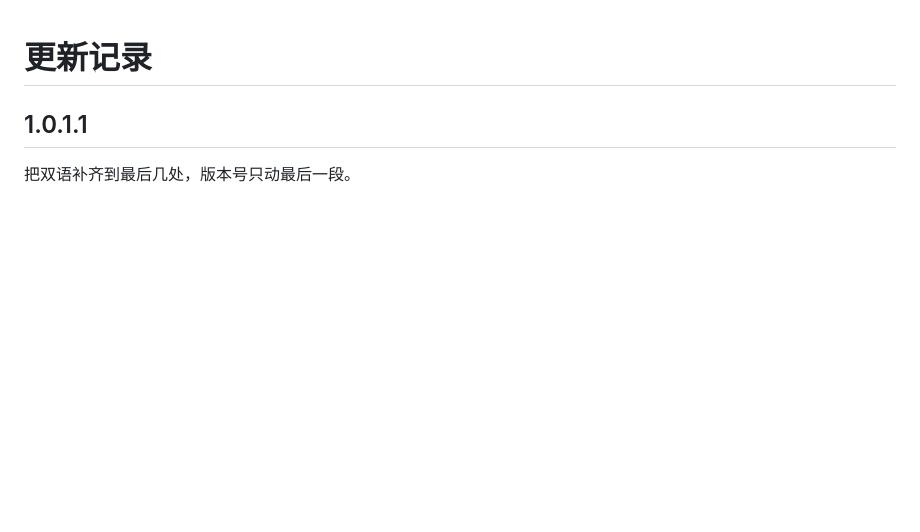
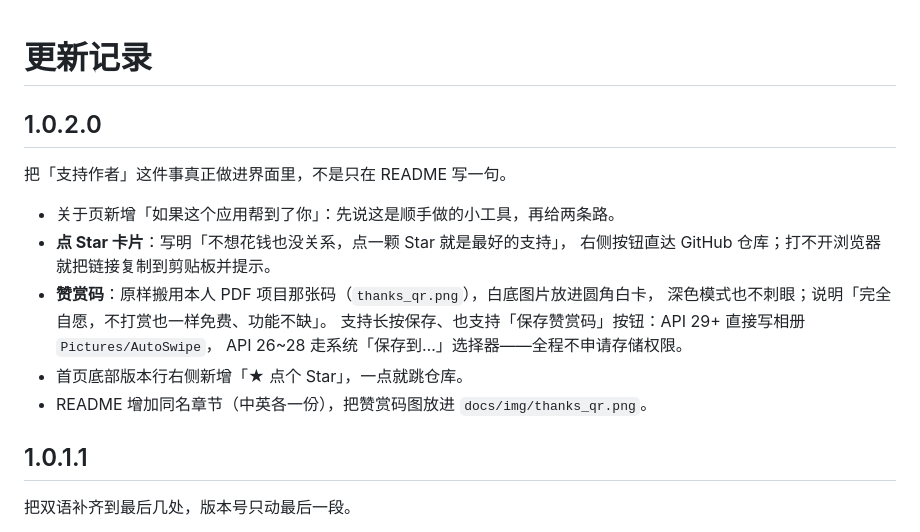
Before and after one commit to neurotracee/auto-swipe, a Markdown page: CHANGELOG.md, the part around the change. Drawn GitHub-style; blank space fills up the shorter version.

```diff
--- a/CHANGELOG.md
+++ b/CHANGELOG.md
@@ -1,4 +1,18 @@
 # 更新记录
+
+## 1.0.2.0
+
+把「支持作者」这件事真正做进界面里，不是只在 README 写一句。
+
+- 关于页新增「如果这个应用帮到了你」：先说这是顺手做的小工具，再给两条路。
+- **点 Star 卡片**：写明「不想花钱也没关系，点一颗 Star 就是最好的支持」，
+  右侧按钮直达 GitHub 仓库；打不开浏览器就把链接复制到剪贴板并提示。
+- **赞赏码**：原样搬用本人 PDF 项目那张码（`thanks_qr.png`），白底图片放进圆角白卡，
+  深色模式也不刺眼；说明「完全自愿，不打赏也一样免费、功能不缺」。
+  支持长按保存、也支持「保存赞赏码」按钮：API 29+ 直接写相册 `Pictures/AutoSwipe`，
+  API 26~28 走系统「保存到…」选择器——全程不申请存储权限。
+- 首页底部版本行右侧新增「★ 点个 Star」，一点就跳仓库。
+- README 增加同名章节（中英各一份），把赞赏码图放进 `docs/img/thanks_qr.png`。
 
 ## 1.0.1.1
 
```
Also changed, not shown: README.md (+49 -0 lines), docs/release-1.0.2.0.md (added, +45 -0 lines), docs/img/thanks_qr.png (added), 5 other files.
